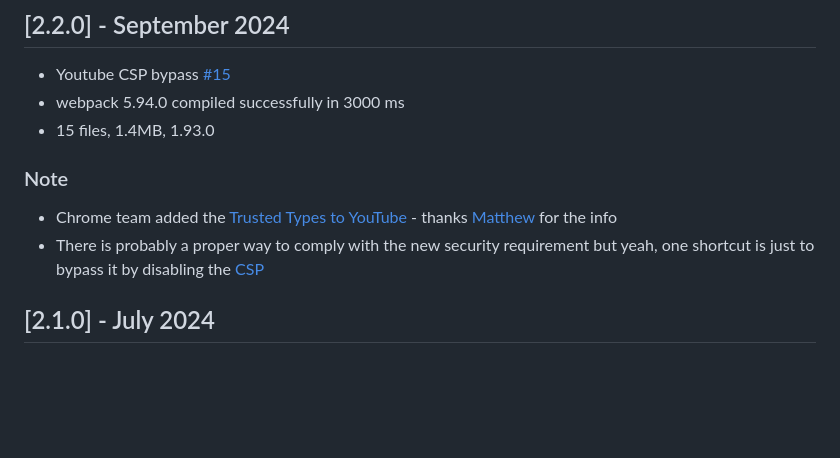
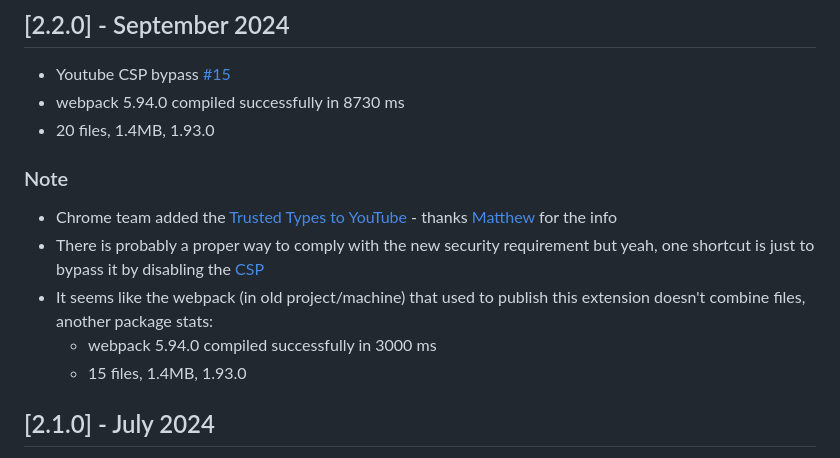
Before and after one commit to lanly-dev/VSCode-LMPTM, a Markdown page: CHANGELOG.md, the part around the change. GitHub-like rendering; blank space fills up the shorter version.

Commit message:
doc: add note

```diff
--- a/CHANGELOG.md
+++ b/CHANGELOG.md
@@ -19,12 +19,15 @@ Check [Keep a Changelog](http://keepachangelog.com) for recommendations on how t
 
 ## [2.2.0] - September 2024
 - Youtube CSP bypass [#15](https://github.com/lanly-dev/VSCode-LMPTM/issues/15)
-- webpack 5.94.0 compiled successfully in 3000 ms
-- 15 files, 1.4MB, 1.93.0
+- webpack 5.94.0 compiled successfully in 8730 ms
+- 20 files, 1.4MB, 1.93.0
 
 ### Note
 - Chrome team added the [Trusted Types to YouTube](https://developer.chrome.com/blog/trusted-types-on-youtube) - thanks [Matthew](https://github.com/mattzgg) for the info
 - There is probably a proper way to comply with the new security requirement but yeah, one shortcut is just to bypass it by disabling the [CSP](https://developer.mozilla.org/en-US/docs/Web/HTTP/CSP)
+- It seems like the webpack (in old project/machine) that used to publish this extension doesn't combine files, another package stats:
+  - webpack 5.94.0 compiled successfully in 3000 ms
+  - 15 files, 1.4MB, 1.93.0
 
 ## [2.1.0] - July 2024
 - Fix Spotify and YouTube Music due to its UI change
```
